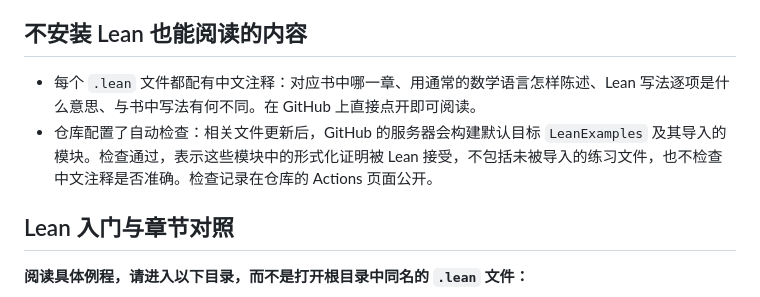
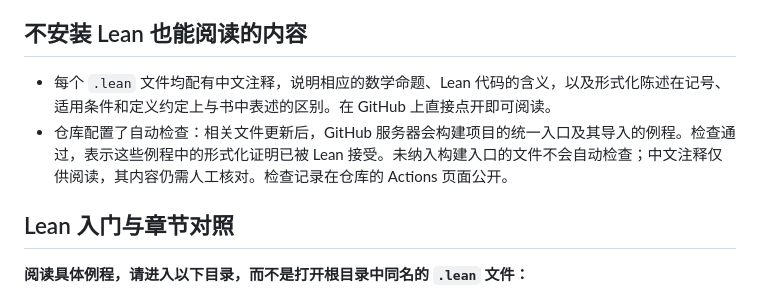
Before and after one commit to lichengtong123/lichengtong-RH, a Markdown page: 形式化证明-使用Lean4核验本书数学推导/README.md, the part around the change. Rendered like a GitHub page.

Commit message:
澄清例程注释内容与自动检查范围

```diff
--- a/形式化证明-使用Lean4核验本书数学推导/README.md
+++ b/形式化证明-使用Lean4核验本书数学推导/README.md
@@ -6,8 +6,8 @@
 
 ## 不安装 Lean 也能阅读的内容
 
-- 每个 `.lean` 文件都配有中文注释：对应书中哪一章、用通常的数学语言怎样陈述、Lean 写法逐项是什么意思、与书中写法有何不同。在 GitHub 上直接点开即可阅读。
-- 仓库配置了自动检查：相关文件更新后，GitHub 的服务器会构建默认目标 `LeanExamples` 及其导入的模块。检查通过，表示这些模块中的形式化证明被 Lean 接受，不包括未被导入的练习文件，也不检查中文注释是否准确。检查记录在仓库的 Actions 页面公开。
+- 每个 `.lean` 文件均配有中文注释，说明相应的数学命题、Lean 代码的含义，以及形式化陈述在记号、适用条件和定义约定上与书中表述的区别。在 GitHub 上直接点开即可阅读。
+- 仓库配置了自动检查：相关文件更新后，GitHub 服务器会构建项目的统一入口及其导入的例程。检查通过，表示这些例程中的形式化证明已被 Lean 接受。未纳入构建入口的文件不会自动检查；中文注释仅供阅读，其内容仍需人工核对。检查记录在仓库的 Actions 页面公开。
 
 ## Lean 入门与章节对照
 
```
